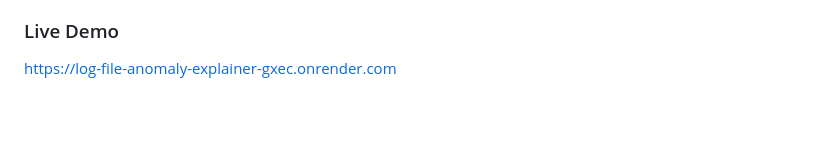
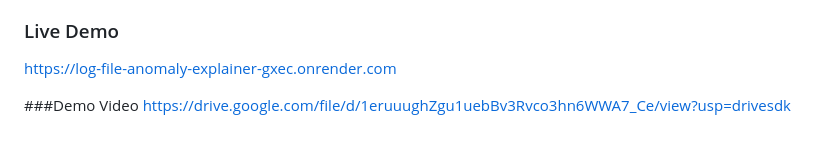
Before and after one commit to kalekhya223/Log-File-Anomaly-Explainer, a Markdown page: README.md, the part around the change. Rendered like a GitHub page; blank space fills up the shorter version.

```diff
--- a/README.md
+++ b/README.md
@@ -245,3 +245,6 @@ https://github.com/kalekhya223/Log-File-Anomaly-Explainer
 
 ### Live Demo
 https://log-file-anomaly-explainer-gxec.onrender.com
+
+###Demo Video
+https://drive.google.com/file/d/1eruuughZgu1uebBv3Rvco3hn6WWA7_Ce/view?usp=drivesdk
```
